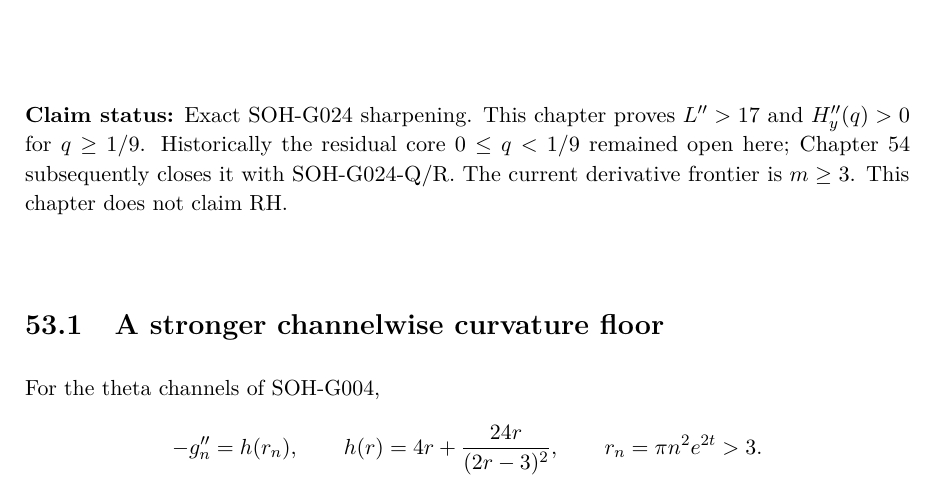
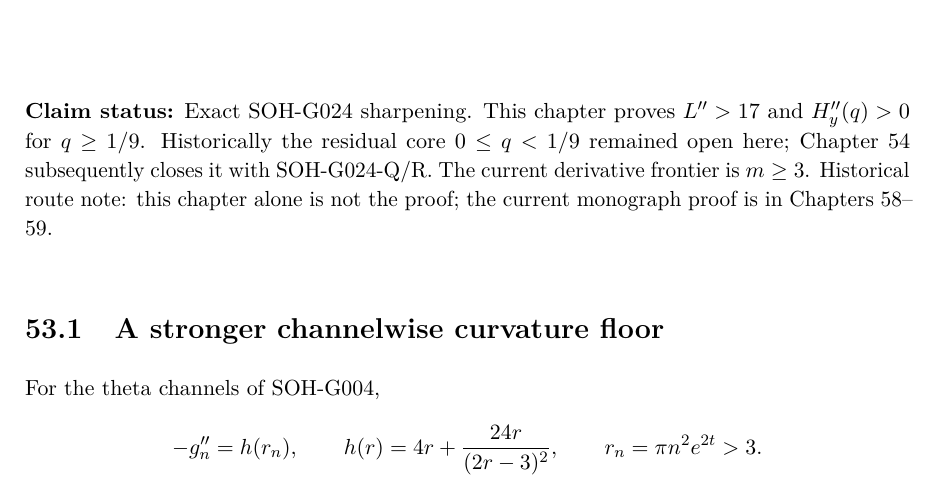
Before and after one commit to AdrianLipa90/secret-of-a-half, a LaTeX thesis (monograph/main.tex, which reads monograph/chapters/53_g024_sharpened_curvature_second_order.tex): part of page 237 of 287, cut so that both start at the same text. Compiled offline with pdfLaTeX.

Commit message:
Mark route-local RH disclaimers as historical superseded status

```diff
--- a/monograph/chapters/53_g024_sharpened_curvature_second_order.tex
+++ b/monograph/chapters/53_g024_sharpened_curvature_second_order.tex
@@ -1,7 +1,7 @@
 \chapter{Sharpened Kernel Curvature and the Reduced Second-Order Core}
 \label{chap:g024-sharpened-curvature}
 
-\status{Exact SOH-G024 sharpening. This chapter proves $L''>17$ and $H_y''(q)>0$ for $q\ge1/9$. Historically the residual core $0\le q<1/9$ remained open here; Chapter~54 subsequently closes it with SOH-G024-Q/R. The current derivative frontier is $m\ge3$. This chapter does not claim RH.}
+\status{Exact SOH-G024 sharpening. This chapter proves $L''>17$ and $H_y''(q)>0$ for $q\ge1/9$. Historically the residual core $0\le q<1/9$ remained open here; Chapter~54 subsequently closes it with SOH-G024-Q/R. The current derivative frontier is $m\ge3$. Historical route note: this chapter alone is not the proof; the current monograph proof is in Chapters~58--59.}
 
 \section{A stronger channelwise curvature floor}
 For the theta channels of SOH-G004,
```
